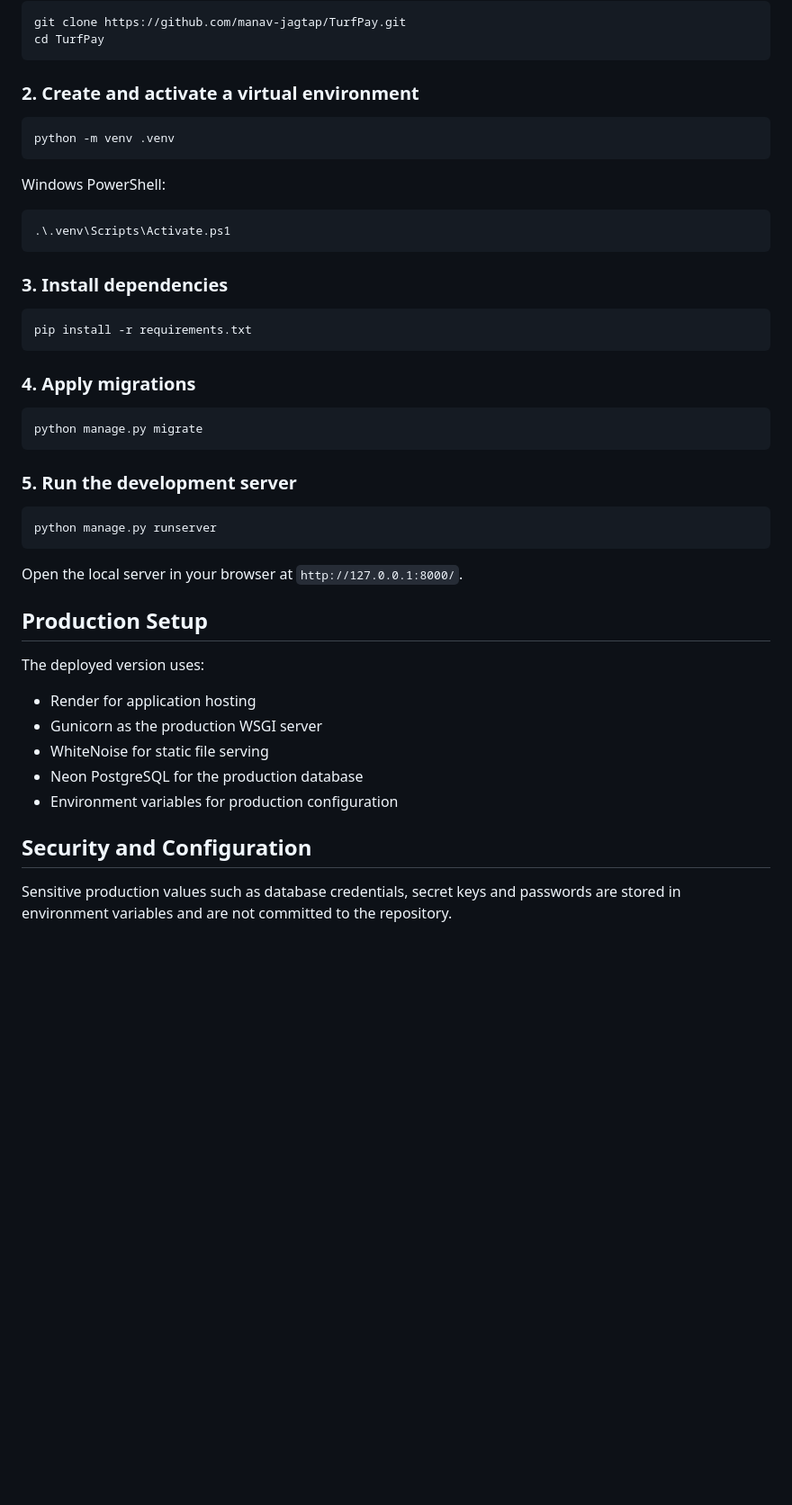
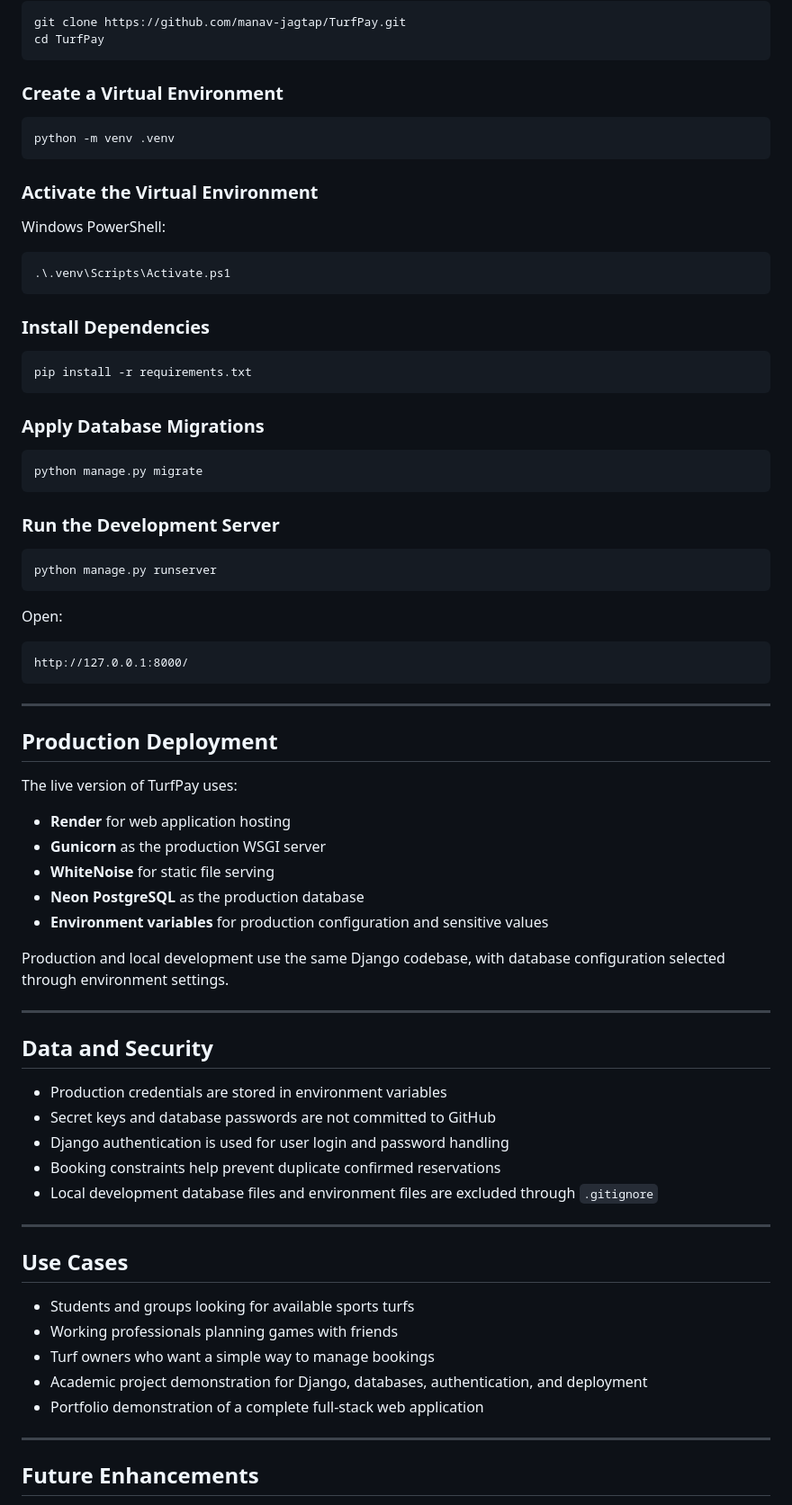
Before and after one commit to manav-jagtap/TurfPay, a Markdown page: README.md, the part around one of its changes. Shown at 90% size. Rendered like a GitHub page; blank space fills up the shorter version.

````diff
--- a/README.md
+++ b/README.md
@@ -100,11 +163,13 @@ git clone https://github.com/manav-jagtap/TurfPay.git
 cd TurfPay
 ```
 
-### 2. Create and activate a virtual environment
+### Create a Virtual Environment
 
 ```bash
 python -m venv .venv
 ```
+
+### Activate the Virtual Environment
 
 Windows PowerShell:
 
@@ -112,36 +177,65 @@ Windows PowerShell:
 .\.venv\Scripts\Activate.ps1
 ```
 
-### 3. Install dependencies
+### Install Dependencies
 
 ```bash
 pip install -r requirements.txt
 ```
 
-### 4. Apply migrations
+### Apply Database Migrations
 
 ```bash
 python manage.py migrate
 ```
 
-### 5. Run the development server
+### Run the Development Server
 
 ```bash
 python manage.py runserver
 ```
 
-Open the local server in your browser at `http://127.0.0.1:8000/`.
+Open:
 
-## Production Setup
+```text
+http://127.0.0.1:8000/
+```
 
-The deployed version uses:
+---
 
-- Render for application hosting
-- Gunicorn as the production WSGI server
-- WhiteNoise for static file serving
-- Neon PostgreSQL for the production database
-- Environment variables for production configuration
+## Production Deployment
 
-## Security and Configuration
+The live version of TurfPay uses:
 
-Sensitive production values such as database credentials, secret keys and passwords are stored in environment variables and are not committed to the repository.
+- **Render** for web application hosting
+- **Gunicorn** as the production WSGI server
+- **WhiteNoise** for static file serving
+- **Neon PostgreSQL** as the production database
+- **Environment variables** for production configuration and sensitive values
+
+Production and local development use the same Django codebase, with database configuration selected through environment settings.
+
+---
+
+## Data and Security
+
+- Production credentials are stored in environment variables
+- Secret keys and database passwords are not committed to GitHub
+- Django authentication is used for user login and password handling
+- Booking constraints help prevent duplicate confirmed reservations
+- Local development database files and environment files are excluded through `.gitignore`
+
+---
+
+## Use Cases
+
+- Students and groups looking for available sports turfs
+- Working professionals planning games with friends
+- Turf owners who want a simple way to manage bookings
+- Academic project demonstration for Django, databases, authentication, and deployment
+- Portfolio demonstration of a complete full-stack web application
+
+---
+
+## Future Enhancements
+
````
Also changed, not shown: other parts of README.md (+150 -72 lines).
